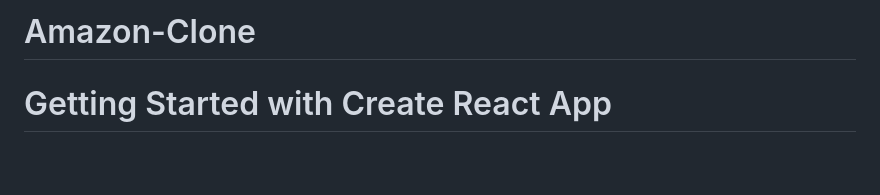
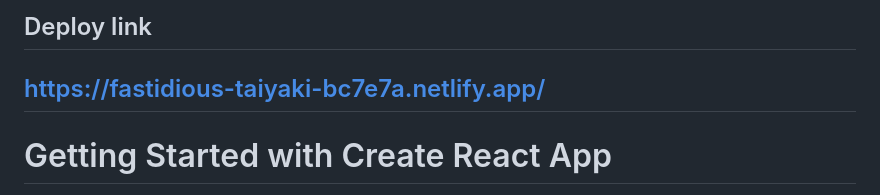
Before and after one commit to Simrankarnwal/Amazon-Clone, a Markdown page: README.md, the part around the change. Rendered like a GitHub page; blank space fills up the shorter version.

```diff
--- a/README.md
+++ b/README.md
@@ -1,4 +1,6 @@
-# Amazon-Clone
+## Deploy link
+
+## https://fastidious-taiyaki-bc7e7a.netlify.app/
 
 # Getting Started with Create React App
 
```
